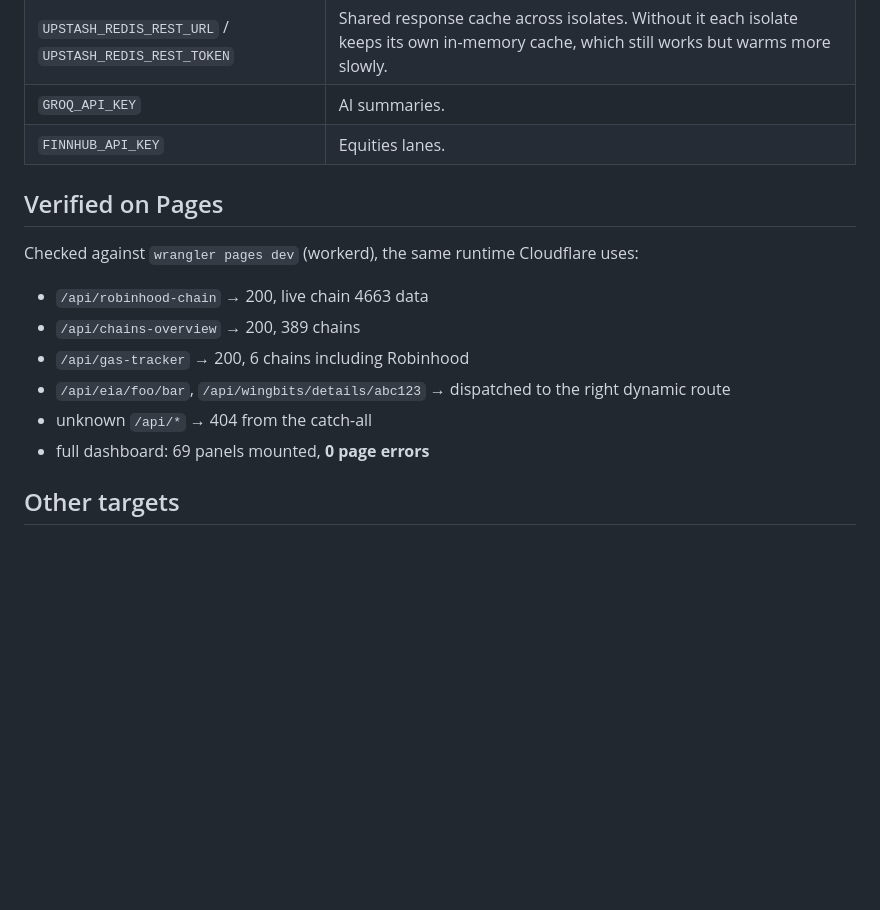
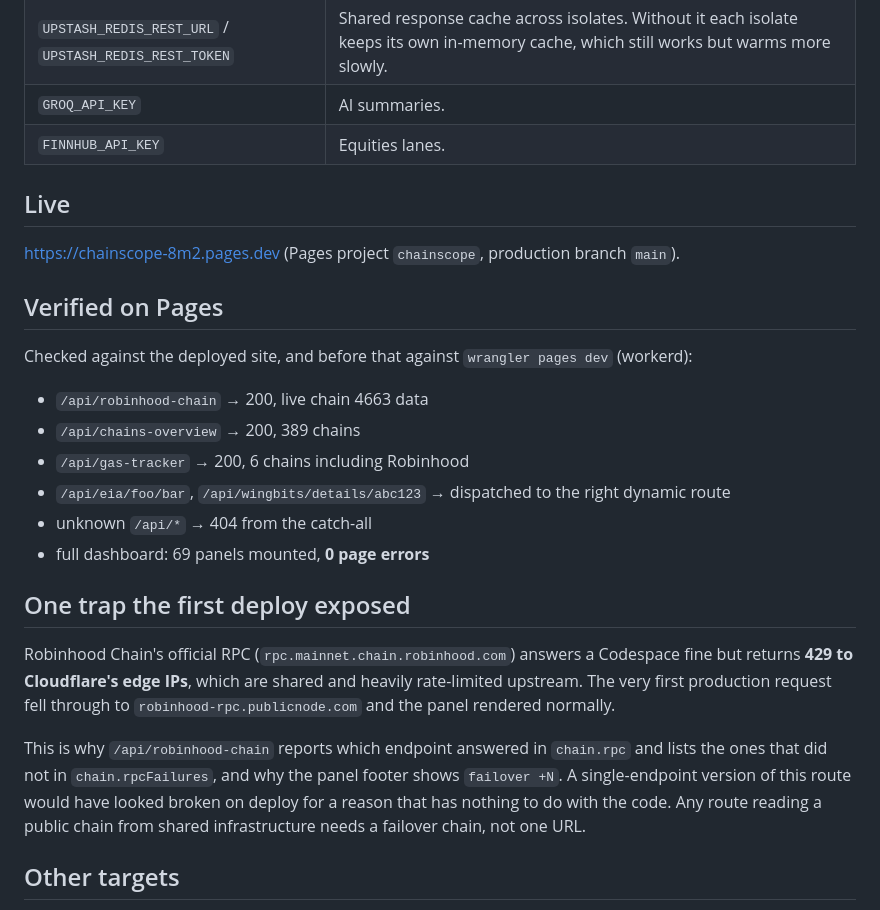
Before and after one commit to nirholas/chainscope, a Markdown page: docs/deploy-cloudflare.md, the part around the change. Drawn GitHub-style; blank space fills up the shorter version.

Commit message:
docs(deploy): record the live Pages URL and the RPC failover the deploy exposed
Chainscope is live at https://chainscope-8m2.pages.dev.

The first production request also proved the failover chain was worth building:
Robinhood Chain's official RPC answers a Codespace fine but returns 429 to
Cloudflare's shared edge IPs, so the route fell through to publicnode and the
panel rendered normally. chain.rpc names the endpoint that answered and
chain.rpcFailures lists the ones that did not, so a degraded upstream is visible
instead of silent. A single-endpoint version would have looked broken on deploy
for a reason unrelated to the code.

```diff
--- a/docs/deploy-cloudflare.md
+++ b/docs/deploy-cloudflare.md
@@ -64,9 +64,13 @@ Set these as Pages environment variables or secrets. Everything is optional; the
 | `GROQ_API_KEY` | AI summaries. |
 | `FINNHUB_API_KEY` | Equities lanes. |
 
+## Live
+
+<https://chainscope-8m2.pages.dev> (Pages project `chainscope`, production branch `main`).
+
 ## Verified on Pages
 
-Checked against `wrangler pages dev` (workerd), the same runtime Cloudflare uses:
+Checked against the deployed site, and before that against `wrangler pages dev` (workerd):
 
 - `/api/robinhood-chain` → 200, live chain 4663 data
 - `/api/chains-overview` → 200, 389 chains
@@ -75,6 +79,12 @@ Checked against `wrangler pages dev` (workerd), the same runtime Cloudflare uses
 - unknown `/api/*` → 404 from the catch-all
 - full dashboard: 69 panels mounted, **0 page errors**
 
+## One trap the first deploy exposed
+
+Robinhood Chain's official RPC (`rpc.mainnet.chain.robinhood.com`) answers a Codespace fine but returns **429 to Cloudflare's edge IPs**, which are shared and heavily rate-limited upstream. The very first production request fell through to `robinhood-rpc.publicnode.com` and the panel rendered normally.
+
+This is why `/api/robinhood-chain` reports which endpoint answered in `chain.rpc` and lists the ones that did not in `chain.rpcFailures`, and why the panel footer shows `failover +N`. A single-endpoint version of this route would have looked broken on deploy for a reason that has nothing to do with the code. Any route reading a public chain from shared infrastructure needs a failover chain, not one URL.
+
 ## Other targets
 
 A Docker image plus Cloud Run remains supported and is unaffected by any of this: see [deploy-cloud-run.md](deploy-cloud-run.md). That path serves the same handlers through the Node sidecar rather than a Pages Function.
```
Also changed, not shown: README.md (+2 -0 lines).
